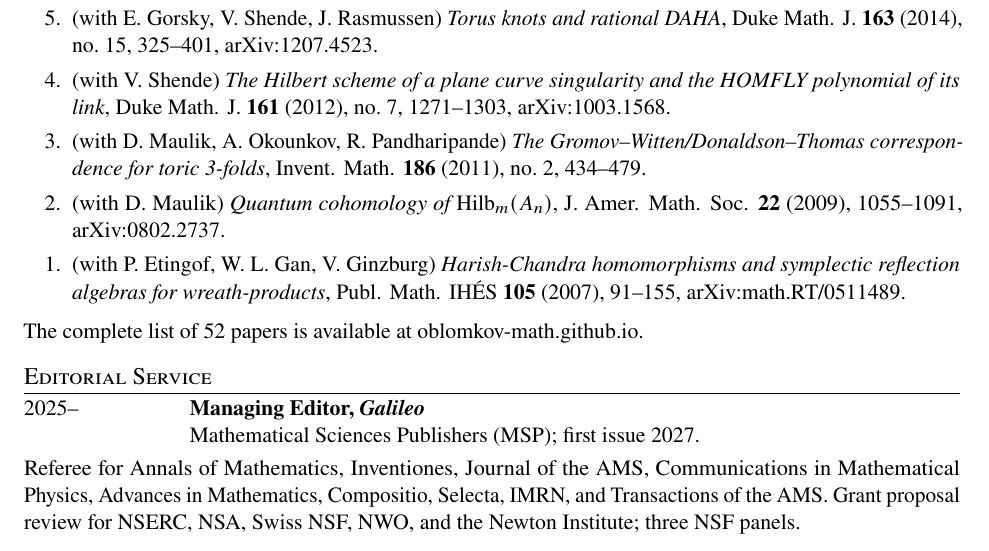
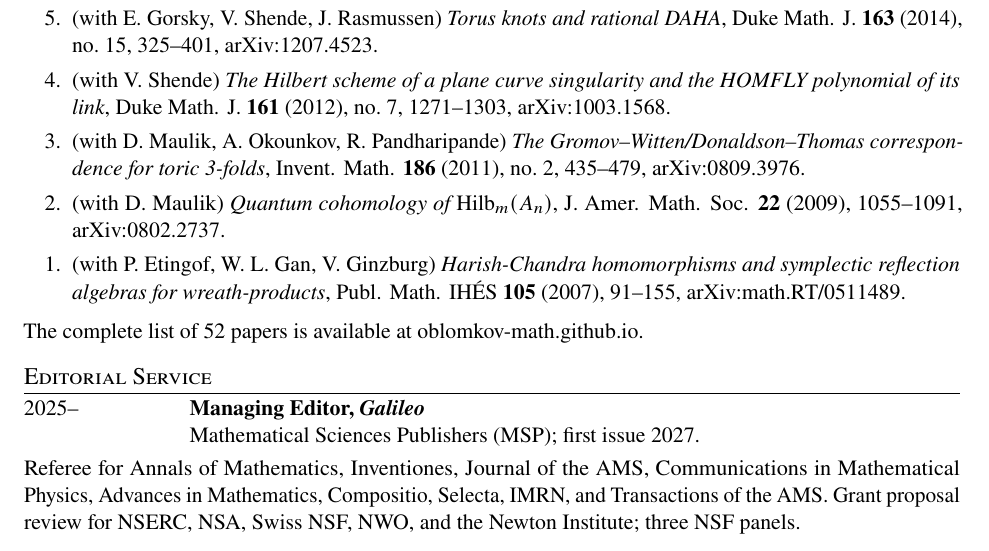
Before and after one commit to oblomkov-math/oblomkov-math.github.io, a LaTeX CV (CV_Oblomkov_2026_short.tex, which reads publications.tex): part of page 2 of 2, cut so that both start at the same text. Compiled offline with pdfLaTeX.

Commit message:
Resolve the duplicated arXiv IDs in the publication list
The 2025 CV gave arXiv:0809.3976 to two papers and arXiv:1407.5685 to
two more. Checked against arXiv and the publishers:

  0809.3976  GW/DT correspondence for toric 3-folds -- correct as it stood
  0801.2339  A Lie-theoretic construction of spherical symplectic
             reflection algebras -- this was the entry carrying the wrong ID
  1510.01795 Lectures on knot homology (with Nawata)

Also corrects the Inventiones page range for the toric 3-folds paper from
434-479 to 435-479, per Invent. Math. 186 (2011).

Every arXiv ID in the list is now unique.

Co-Authored-By: Claude Opus 5 (1M context) <noreply@anthropic.com>

```diff
--- a/publications.tex
+++ b/publications.tex
@@ -124,10 +122,8 @@
 
   \pubsel{D. Maulik, A. Okounkov, R. Pandharipande}{The
     Gromov--Witten/Donaldson--Thomas correspondence for toric
-    3-folds}{Invent. Math. \textbf{186} (2011), no.~2, 434--479.}
-    % FLAG: the 2025 CV gave arXiv:0809.3976 here, but that is the ID of
-    % "A Lie-theoretic construction of spherical symplectic reflection
-    % algebras" (below). ID omitted rather than guessed -- supply the right one.
+    3-folds}{Invent. Math. \textbf{186} (2011), no.~2, 435--479,
+    \arxiv{0809.3976}.}
 
   \pub{E. Stoica}{Finite dimensional representations of the double affine
     Hecke algebra of rank $1$}{J. Pure Appl. Algebra \textbf{213} (2009),
@@ -143,7 +139,7 @@
 
   \pub{P. Etingof, S. Loktev, L. Rybnikov}{A Lie-theoretic construction of
     spherical symplectic reflection algebras}{Transform. Groups \textbf{13}
-    (2008), no.~3--4, 541--556, \arxiv{0809.3976}.}
+    (2008), no.~3--4, 541--556, \arxiv{0801.2339}.}
 
   \pubsel{P. Etingof, W. L. Gan, V. Ginzburg}{Harish-Chandra homomorphisms and
     symplectic reflection algebras for wreath-products}{Publ. Math. IH\'ES
```
Also changed, not shown: CV_Oblomkov_2026.pdf, CV_Oblomkov_2026_short.pdf, publications.tex (6 more changed lines).
